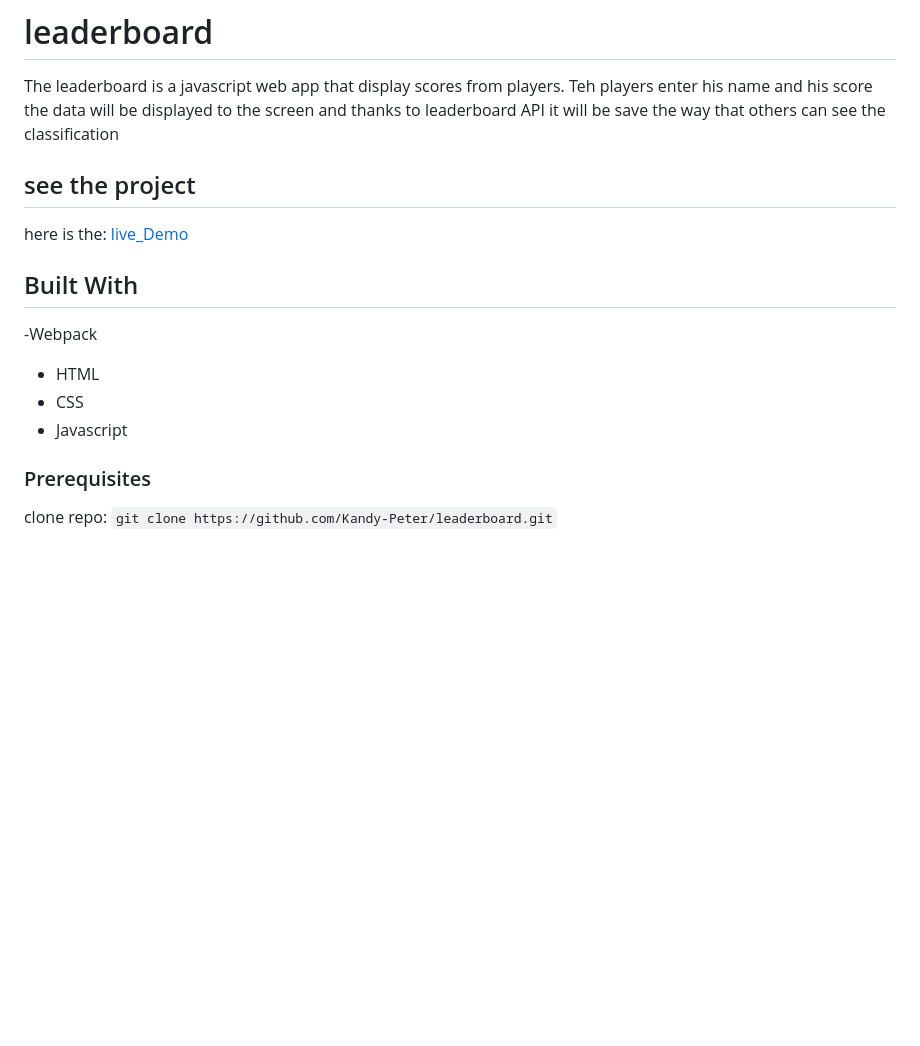
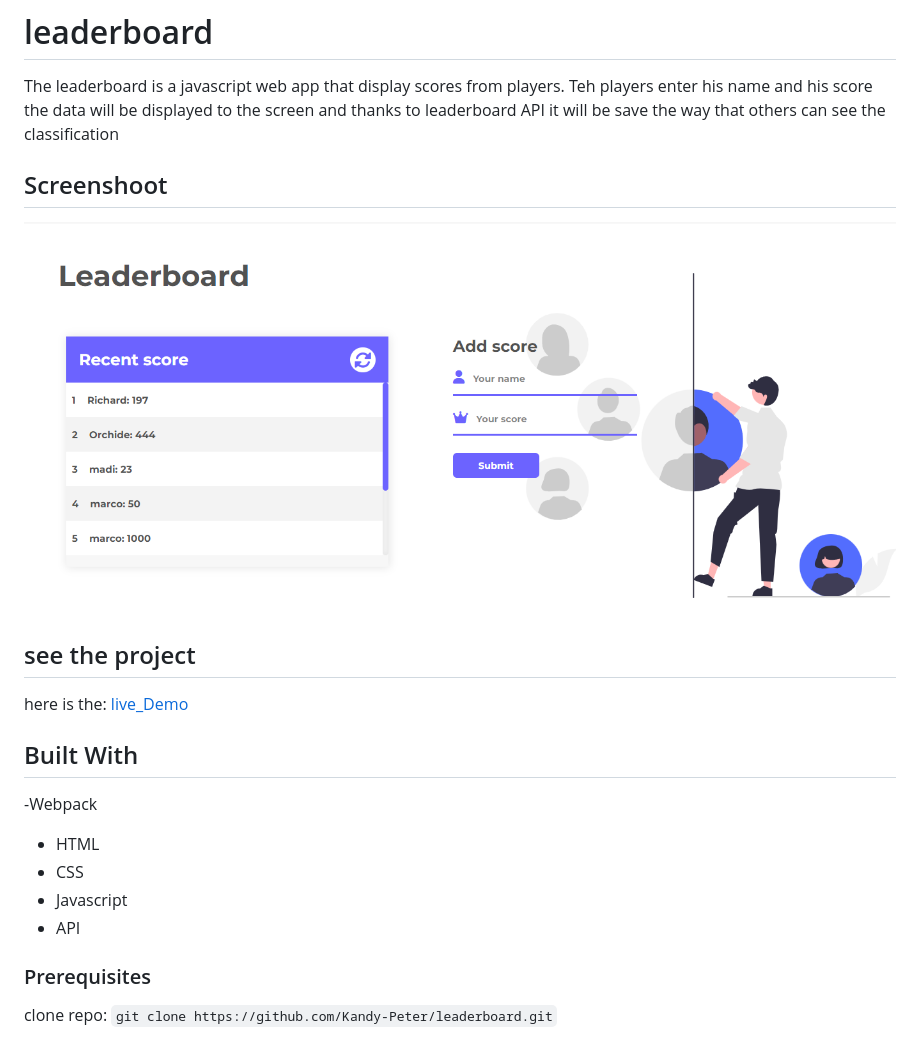
Before and after one commit to Kandy-Peter/leaderboard, a Markdown page: README.md, the part around the change. Drawn GitHub-style; pictures changed too: src/images/Screenshot.png (added); blank space fills up the shorter version.

Commit message:
add screenshot

```diff
--- a/README.md
+++ b/README.md
@@ -1,5 +1,9 @@
 # leaderboard
 The leaderboard is a javascript web app that display scores from players. Teh players enter his name and his score the data will be displayed to the screen and thanks to leaderboard API it will be save the way that others can see the classification
+
+## Screenshoot
+
+![Screeshot](./src/images/Screenshot.png)
 
 ## see the project
    here is the:  [live_Demo]()
@@ -10,6 +14,7 @@ The leaderboard is a javascript web app that display scores from players. Teh pl
 - HTML
 - CSS
 - Javascript
+- API
 
 ### Prerequisites
 
```
Also changed, not shown: 3 other files.
